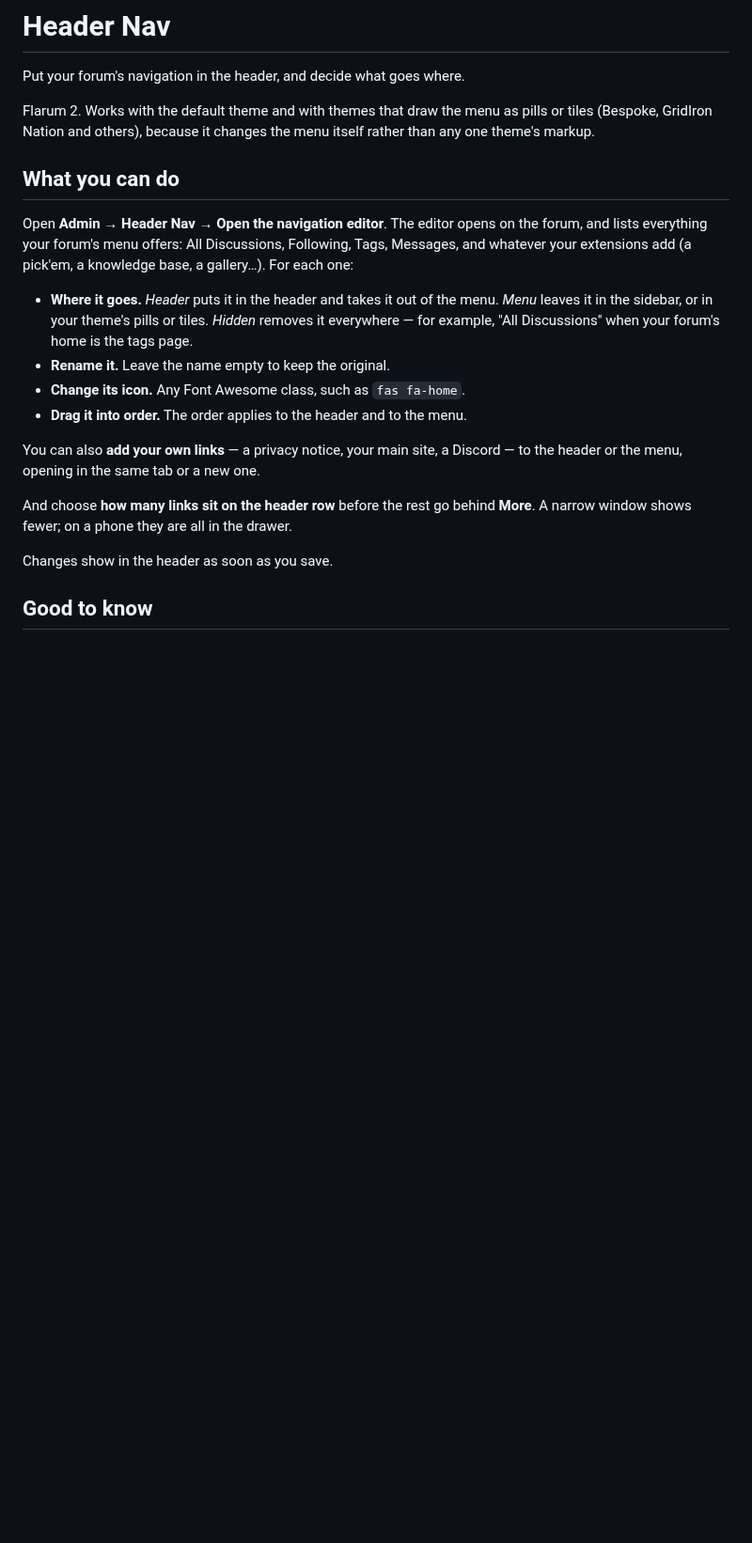
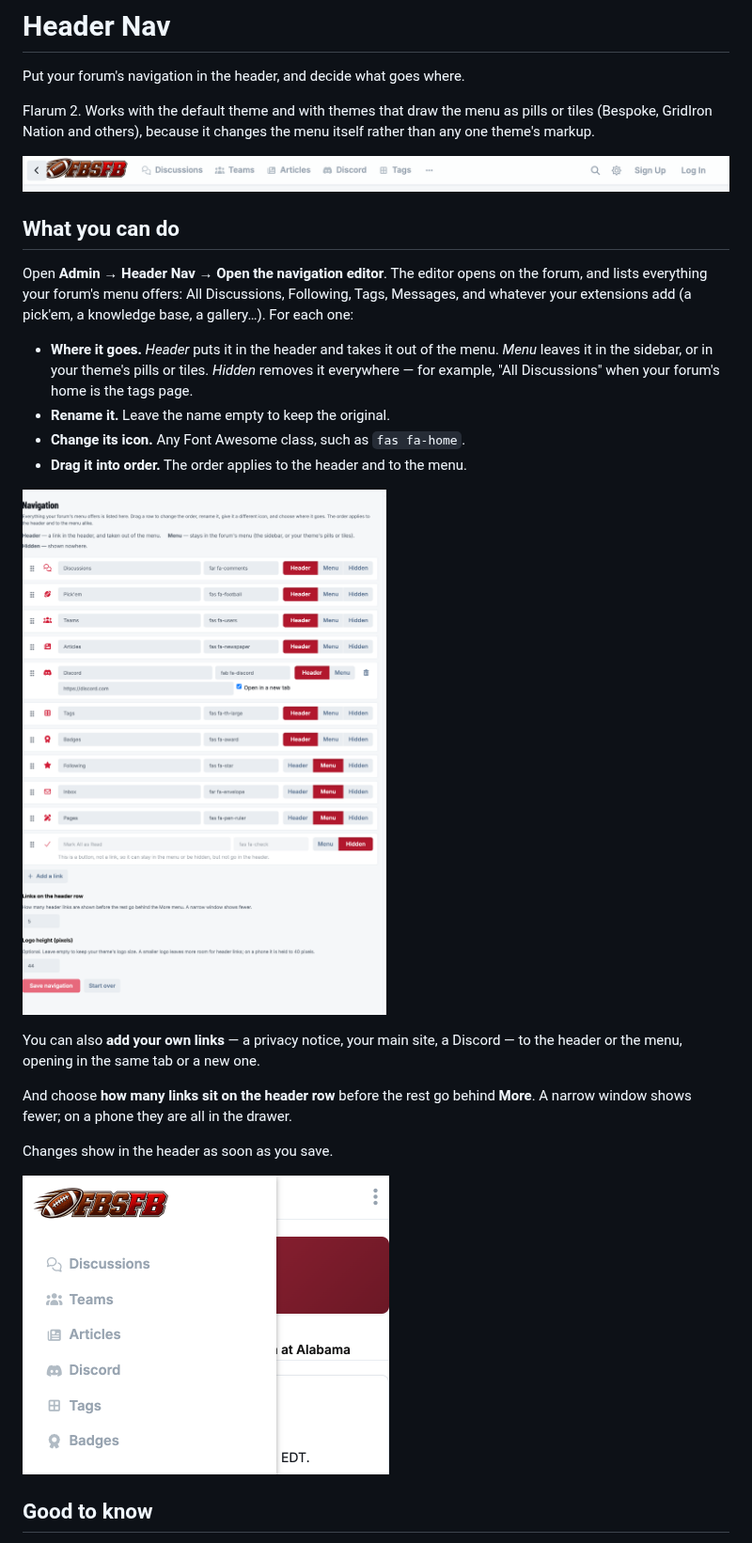
Before and after one commit to ernestdefoe/header-nav, a Markdown page: README.md, the part around the change. Shown at 94% size. Drawn GitHub-style; pictures changed too: screenshots/editor.png (added), screenshots/header.png (added), screenshots/phone-drawer.png (added); blank space fills up the shorter version.

```diff
--- a/README.md
+++ b/README.md
@@ -5,6 +5,8 @@ Put your forum's navigation in the header, and decide what goes where.
 Flarum 2. Works with the default theme and with themes that draw the menu as
 pills or tiles (Bespoke, GridIron Nation and others), because it changes the
 menu itself rather than any one theme's markup.
+
+![Header links on a forum: Discussions, Teams, Articles, a Discord link and Tags, with More for the rest](screenshots/header.png)
 
 ## What you can do
 
@@ -21,6 +23,8 @@ knowledge base, a gallery…). For each one:
 - **Change its icon.** Any Font Awesome class, such as `fas fa-home`.
 - **Drag it into order.** The order applies to the header and to the menu.
 
+![The navigation editor: every menu entry with its name, icon and Header / Menu / Hidden choice, a custom Discord link, and the header-row and logo settings](screenshots/editor.png)
+
 You can also **add your own links** — a privacy notice, your main site, a
 Discord — to the header or the menu, opening in the same tab or a new one.
 
@@ -28,6 +32,8 @@ And choose **how many links sit on the header row** before the rest go behind
 **More**. A narrow window shows fewer; on a phone they are all in the drawer.
 
 Changes show in the header as soon as you save.
+
+<img src="screenshots/phone-drawer.png" alt="On a phone, the header links are rows in the drawer" width="390">
 
 ## Good to know
 
```
Also changed, not shown: 2 other files.
